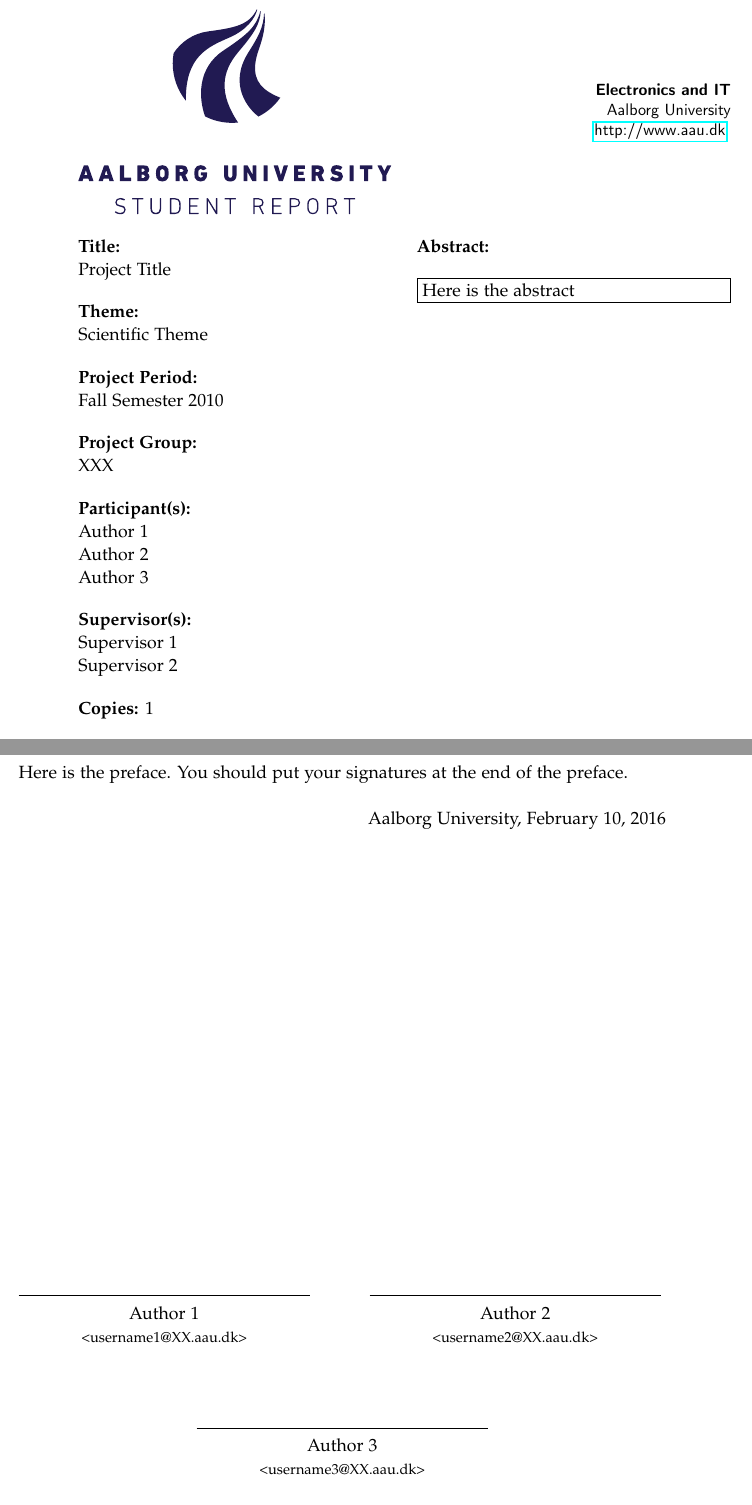
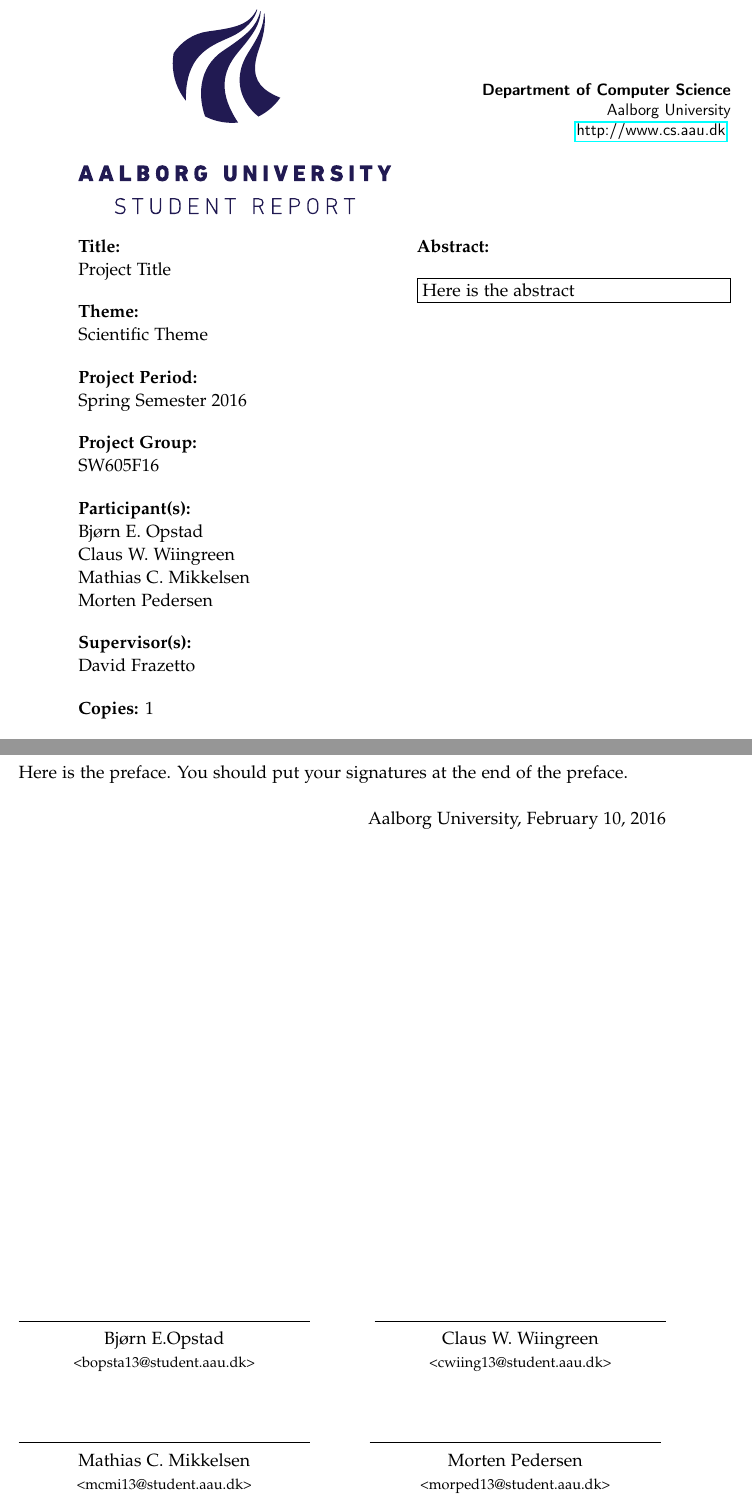
Before and after one commit to sw605/rapportsw6, a LaTeX thesis (master.tex, which reads sections/preface.tex, sections/titlepages.tex): two parts of pages 2 and 7 of 13, joined at a grey line, cut at the place of the change. Compiled offline with pdfLaTeX.

Commit message:
Corrected names, e-mails, and group names.

```diff
--- a/sections/preface.tex
+++ b/sections/preface.tex
@@ -7,22 +7,29 @@
 \begin{minipage}[b]{0.45\textwidth}
  \centering
  \rule{\textwidth}{0.5pt}\\
-  Author 1\\
- {\footnotesize <username1@XX.aau.dk>}
+  Bjørn E.Opstad\\
+ {\footnotesize <bopsta13@student.aau.dk>}
 \end{minipage}
 \hfill
 \begin{minipage}[b]{0.45\textwidth}
  \centering
  \rule{\textwidth}{0.5pt}\\
-  Author 2\\
- {\footnotesize <username2@XX.aau.dk>}
+  Claus W. Wiingreen\\
+ {\footnotesize <cwiing13@student.aau.dk>}
 \end{minipage}
+
 \vspace{3\baselineskip}
-\begin{center}
+\noindent
 \begin{minipage}[b]{0.45\textwidth}
  \centering
  \rule{\textwidth}{0.5pt}
-  Author 3\\
- {\footnotesize <username3@XX.aau.dk>}
+  Mathias C. Mikkelsen\\
+ {\footnotesize <mcmi13@student.aau.dk>}
 \end{minipage}
-\end{center}
+\hfill
+\begin{minipage}[b]{0.45\textwidth}
+ \centering
+ \rule{\textwidth}{0.5pt}
+  Morten Pedersen\\
+ {\footnotesize <morped13@student.aau.dk>}
+\end{minipage}
--- a/sections/titlepages.tex
+++ b/sections/titlepages.tex
@@ -5,27 +5,27 @@
   }{%
     Scientific Theme %theme
   }{%
-    Fall Semester 2010 %project period
+    Spring Semester 2016 %project period
   }{%
-    XXX % project group
+    SW605F16 % project group
   }{%
     %list of group members
-    Author 1\\
-    Author 2\\
-    Author 3
+    Bjørn E. Opstad\\
+    Claus W. Wiingreen\\
+    Mathias C. Mikkelsen\\
+	Morten Pedersen
   }{%
     %list of supervisors
-    Supervisor 1\\
-    Supervisor 2
+    David Frazetto
   }{%
     1 % number of printed copies
   }{%
     \today % date of completion
   }%
 }{%department and address
-  \textbf{Electronics and IT}\\
+  \textbf{Department of Computer Science}\\
   Aalborg University\\
-  \href{http://www.aau.dk}{http://www.aau.dk}
+  \href{http://www.cs.aau.dk}{http://www.cs.aau.dk}
 }{% the abstract
   Here is the abstract
 }
```
Also changed, not shown: sections/frontpage.tex (+3 -3 lines).
